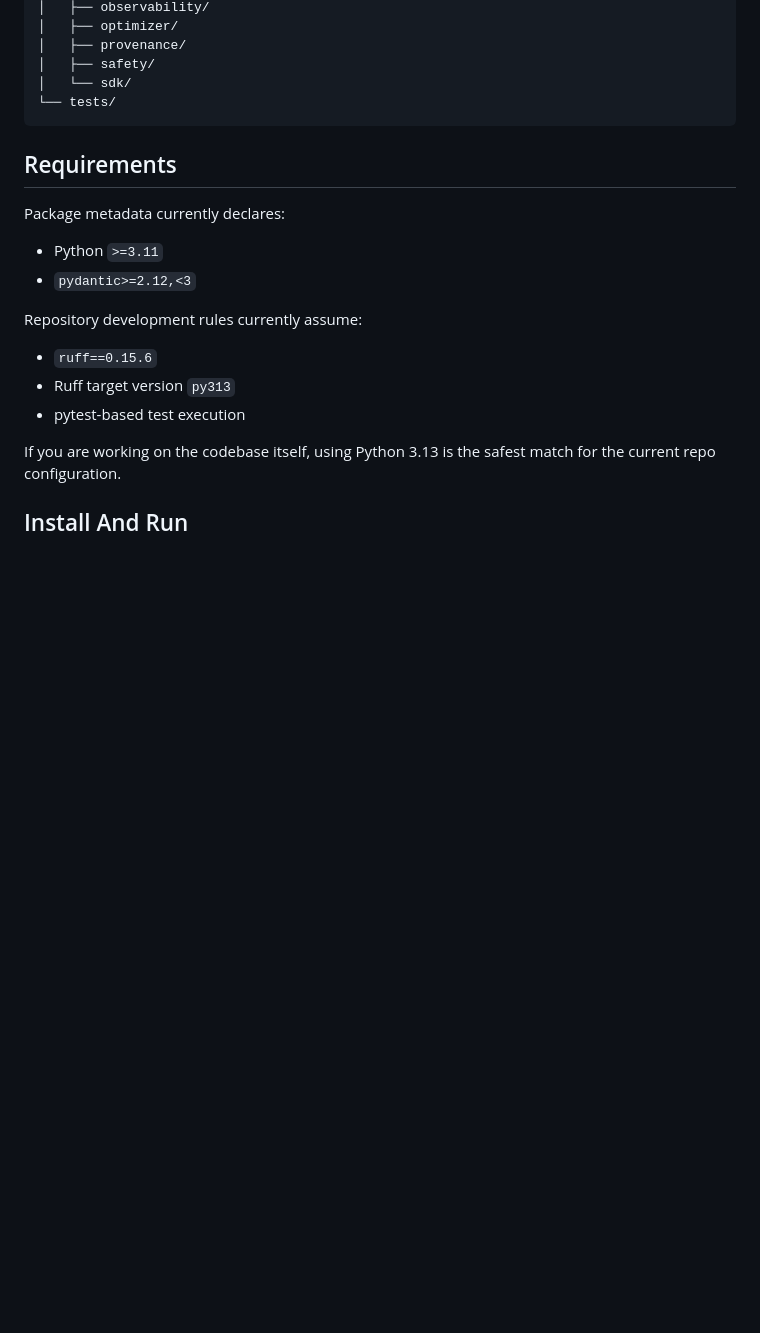
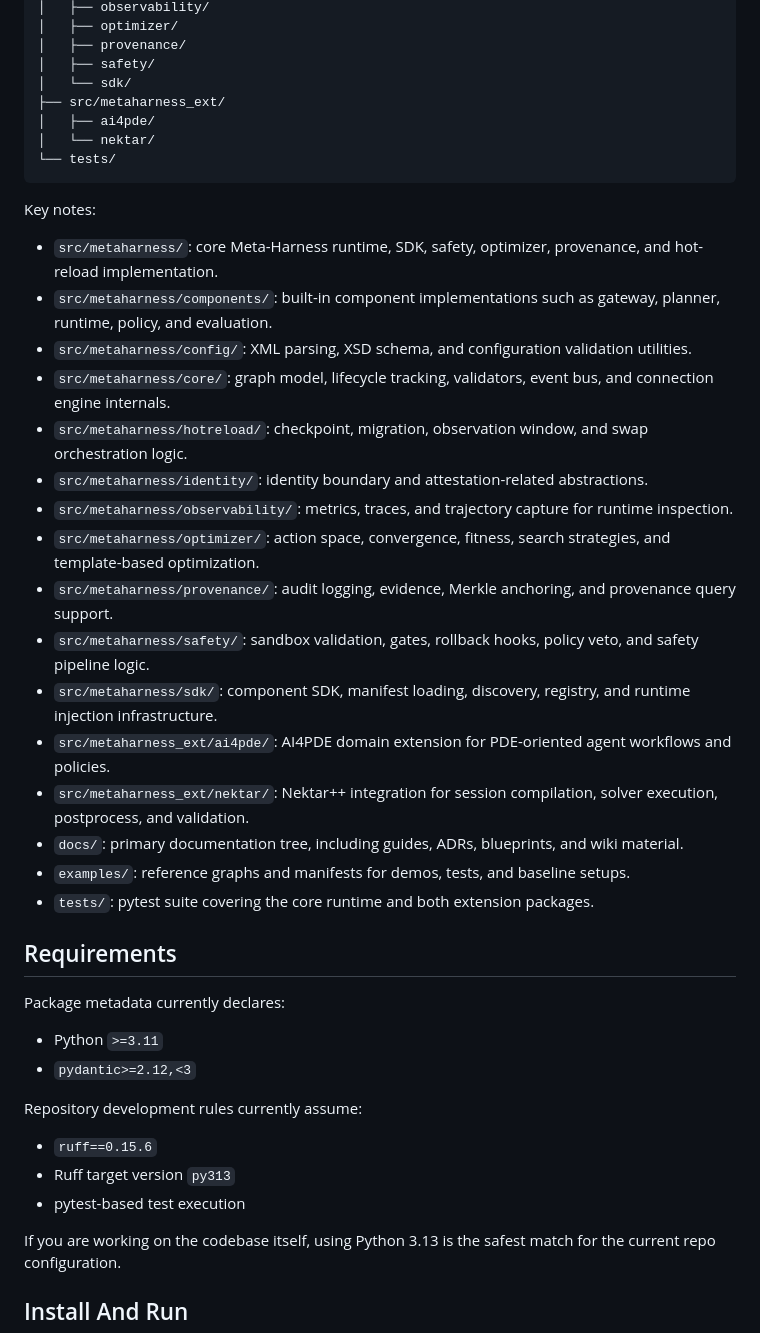
Before and after one commit to suyuexinghen/MHE, a Markdown page: README.md, the part around the change. Rendered like a GitHub page; blank space fills up the shorter version.

Commit message:
Document metaharness_ext structure and directory purposes in README
<think>The diff shows changes to README.md that:
1. Adds `src/metaharness_ext/` directory with `ai4pde/` and `nektar/`
   subdirectories to the directory structure
2. Adds a "Key notes:" section explaining the purpose of various
   directories

This is documentation-only change that clarifies the project structure
in the README. The commit message should be concise and reflect that
this is a documentation update about the new directory structure.

Good commit message:
"Add metaharness_ext directory and key project notes to README"

Or more specific:
"Document metaharness_ext structure and directory purposes"

Given the imperative mood requirement and the nature of the change
(adding documentation about new structure), I'll go with something clear
and concise.</think>

````diff
--- a/README.md
+++ b/README.md
@@ -232,8 +232,30 @@ MHE/
 │   ├── provenance/
 │   ├── safety/
 │   └── sdk/
+├── src/metaharness_ext/
+│   ├── ai4pde/
+│   └── nektar/
 └── tests/
 ```
+
+Key notes:
+
+- `src/metaharness/`: core Meta-Harness runtime, SDK, safety, optimizer, provenance, and hot-reload implementation.
+- `src/metaharness/components/`: built-in component implementations such as gateway, planner, runtime, policy, and evaluation.
+- `src/metaharness/config/`: XML parsing, XSD schema, and configuration validation utilities.
+- `src/metaharness/core/`: graph model, lifecycle tracking, validators, event bus, and connection engine internals.
+- `src/metaharness/hotreload/`: checkpoint, migration, observation window, and swap orchestration logic.
+- `src/metaharness/identity/`: identity boundary and attestation-related abstractions.
+- `src/metaharness/observability/`: metrics, traces, and trajectory capture for runtime inspection.
+- `src/metaharness/optimizer/`: action space, convergence, fitness, search strategies, and template-based optimization.
+- `src/metaharness/provenance/`: audit logging, evidence, Merkle anchoring, and provenance query support.
+- `src/metaharness/safety/`: sandbox validation, gates, rollback hooks, policy veto, and safety pipeline logic.
+- `src/metaharness/sdk/`: component SDK, manifest loading, discovery, registry, and runtime injection infrastructure.
+- `src/metaharness_ext/ai4pde/`: AI4PDE domain extension for PDE-oriented agent workflows and policies.
+- `src/metaharness_ext/nektar/`: Nektar++ integration for session compilation, solver execution, postprocess, and validation.
+- `docs/`: primary documentation tree, including guides, ADRs, blueprints, and wiki material.
+- `examples/`: reference graphs and manifests for demos, tests, and baseline setups.
+- `tests/`: pytest suite covering the core runtime and both extension packages.
 
 ## Requirements
 
````
